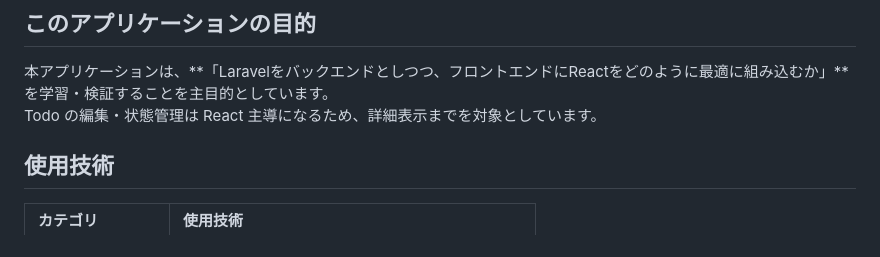
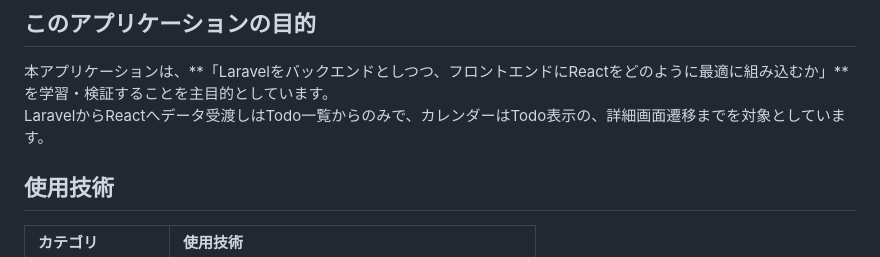
Before and after one commit to alcion-demo/react_crud, a Markdown page: README.md, the part around the change. GitHub-like rendering.

Commit message:
README再再修正

```diff
--- a/README.md
+++ b/README.md
@@ -18,7 +18,7 @@ Inertia.jsを採用することで、サーバーサイドでのルーティン
 
 ## このアプリケーションの目的
 本アプリケーションは、**「Laravelをバックエンドとしつつ、フロントエンドにReactをどのように最適に組み込むか」**を学習・検証することを主目的としています。
-Todo の編集・状態管理は React 主導になるため、詳細表示までを対象としています。
+LaravelからReactへデータ受渡しはTodo一覧からのみで、カレンダーはTodo表示の、詳細画面遷移までを対象としています。
 
 ## 使用技術
 | カテゴリ | 使用技術 |
```
